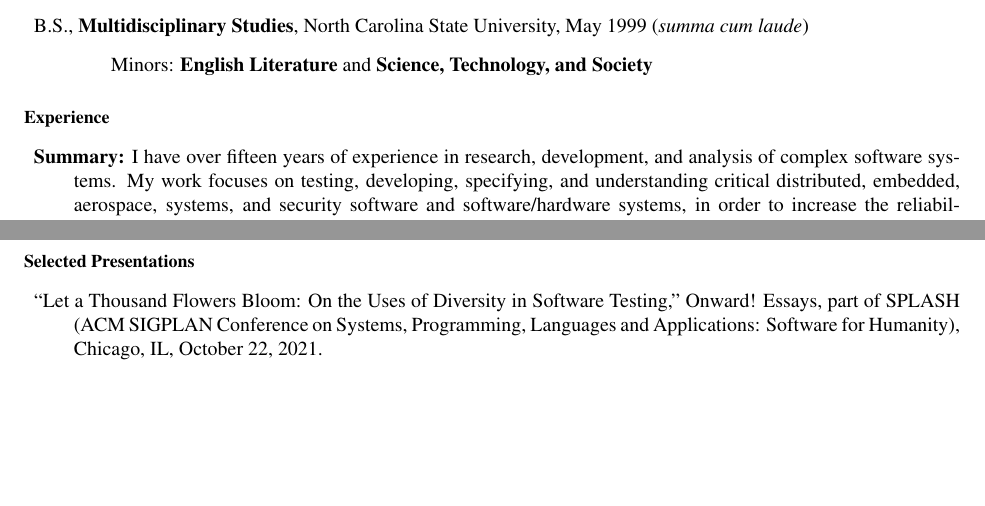
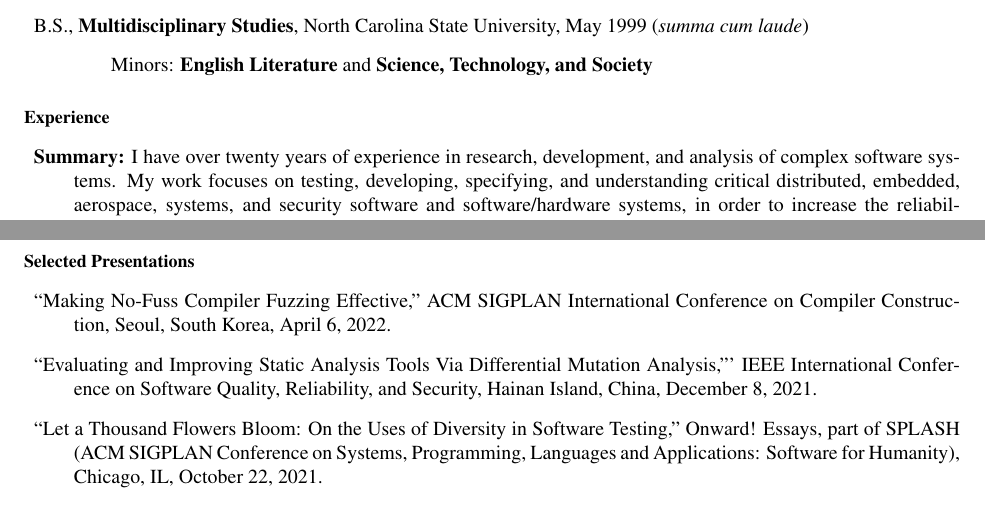
Before and after one commit to agroce/agroce.github.io, a LaTeX CV (CV/cv.tex): two parts of pages 1 and 23 of 26, joined at a grey line, cut so that both start at the same text, the shorter picture padded with empty space. Compiled offline with pdfLaTeX.

Commit message:
update with new talks

```diff
--- a/CV/cv.tex
+++ b/CV/cv.tex
@@ -49,7 +49,7 @@
 \end{Education}
 
 \begin{Experience}
-\item {\bf Summary:} I have over fifteen years of experience in
+\item {\bf Summary:} I have over twenty years of experience in
   research, development, and analysis of complex software systems.  My
   work focuses on testing, developing, specifying, and understanding
   critical distributed, embedded, aerospace, systems, and security
@@ -1401,6 +1401,14 @@ November 2019; IEEE
 \end{Invited Talks and Panels}
 
 \begin{Selected Presentations}
+\item ``Making No-Fuss Compiler Fuzzing Effective,'' ACM SIGPLAN
+  International Conference on Compiler Construction, Seoul, South
+  Korea, April 6, 2022.
+
+\item ``Evaluating and Improving Static Analysis Tools Via
+  Differential Mutation Analysis,''' IEEE International Conference on Software
+Quality, Reliability, and Security, Hainan Island, China, December 8, 2021.
+
 \item ``Let a Thousand Flowers Bloom: On the Uses of Diversity in Software Testing,'' Onward! Essays, part of SPLASH (ACM SIGPLAN Conference on Systems, Programming, Languages and Applications: Software for Humanity), Chicago, IL, October 22, 2021.
 
 \item ``Who Watches the Watchmen? Using Mutation Testing to
```
Also changed, not shown: CV/cv.pdf, cv.pdf.
